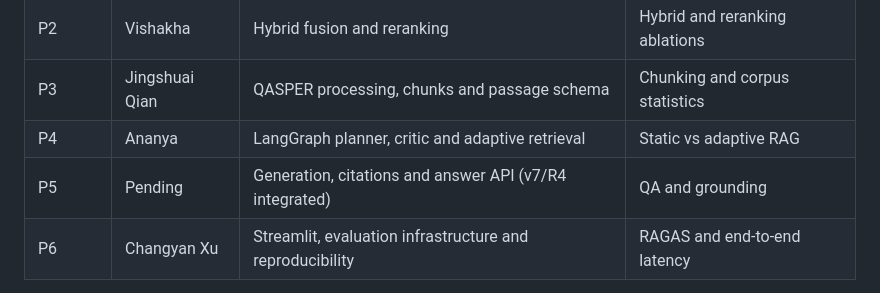
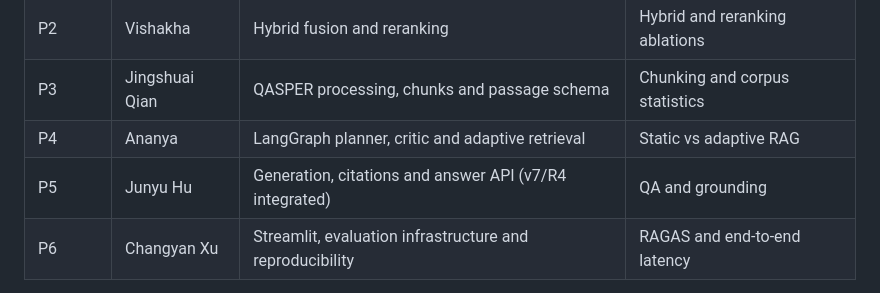
Before and after one commit to CodeByVish/papergap-rag, a Markdown page: README.md, the part around the change. Drawn GitHub-style.

Commit message:
docs(readme): fill the P5 owner in the team table

```diff
--- a/README.md
+++ b/README.md
@@ -20,7 +20,7 @@ An evidence-gap-driven agentic RAG system for adaptive multi-section question an
 | P2 | Vishakha | Hybrid fusion and reranking | Hybrid and reranking ablations |
 | P3 | Jingshuai Qian | QASPER processing, chunks and passage schema | Chunking and corpus statistics |
 | P4 | Ananya | LangGraph planner, critic and adaptive retrieval | Static vs adaptive RAG |
-| P5 | Pending | Generation, citations and answer API (v7/R4 integrated) | QA and grounding |
+| P5 | Junyu Hu | Generation, citations and answer API (v7/R4 integrated) | QA and grounding |
 | P6 | Changyan Xu | Streamlit, evaluation infrastructure and reproducibility | RAGAS and end-to-end latency |
 
 Everyone annotates, writes their report section, validates their module and reviews another member's work. P6 coordinates integration; each producer owns their interface and integration fixes.
```
